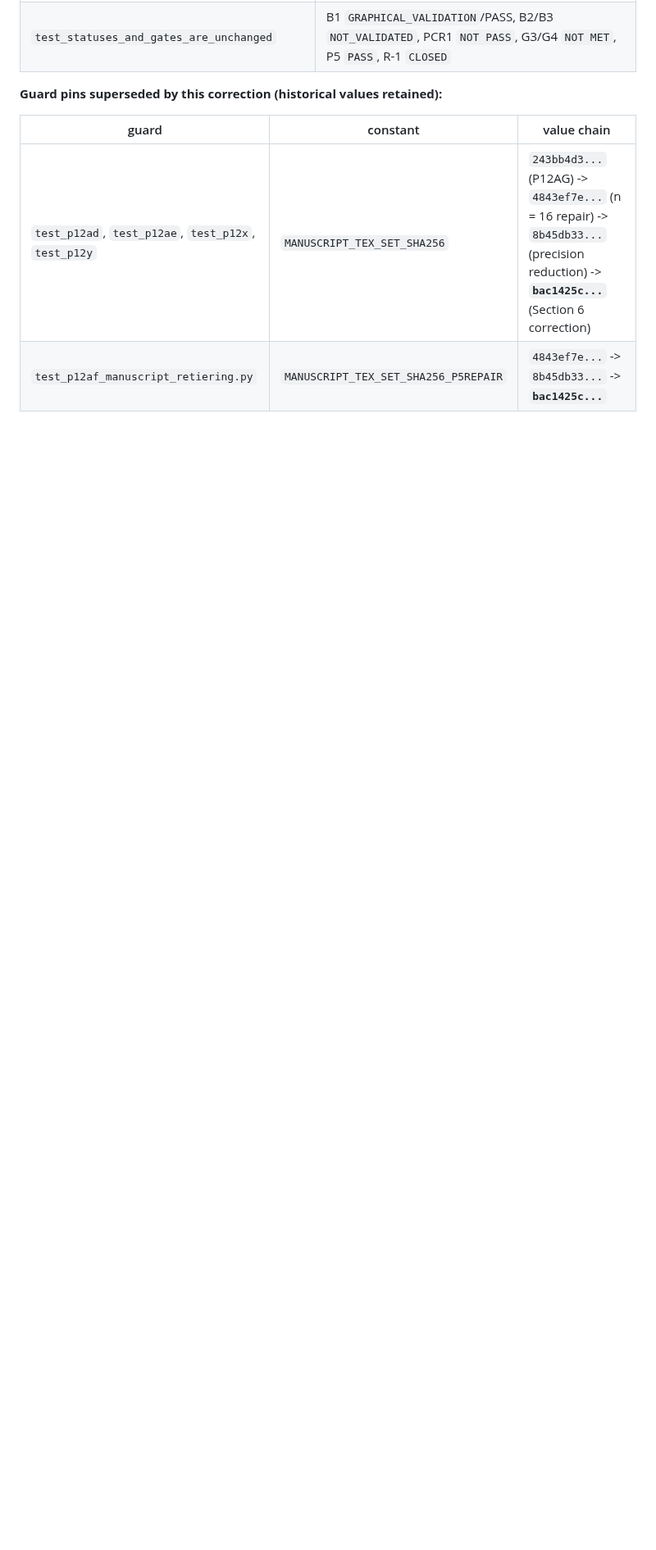
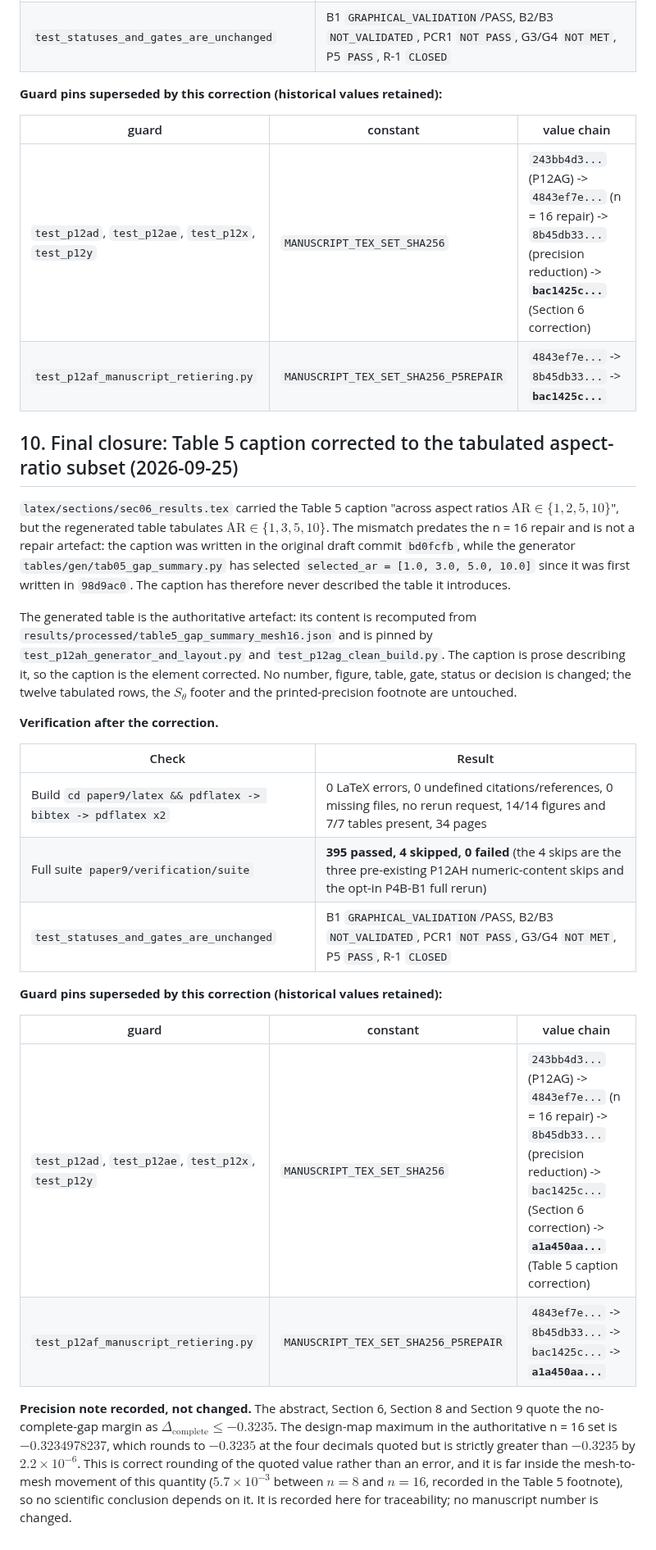
Before and after one commit to vipin-oss/BFS-FEM-MATLAB, a Markdown page: paper9/audit/P5_MESH16_REPAIR.md, the part around the change. Shown at 82% size. Drawn GitHub-style; blank space fills up the shorter version.

Commit message:
Audit: record the final-closure Table 5 caption correction in P5_MESH16_REPAIR.md
Appends section 10 (the record is append-only): the caption/content mismatch, its
provenance in the draft and generator commits, the reasoning for correcting the
caption rather than the table, the post-correction verification (0-error 34-page
build with 14/14 figures and 7/7 tables; suite 395 passed / 4 skipped / 0 failed;
B1/B2/B3, PCR1, G3/G4, P5 and R-1 all unchanged) and the new guard-pin value chain.

Also records, without changing it, that the quoted no-complete-gap margin
Delta_complete <= -0.3235 is the correct four-decimal rounding of the n = 16
design-map maximum -0.3234978, the difference being far inside the recorded
mesh-to-mesh movement of 5.7e-3.

```diff
--- a/paper9/audit/P5_MESH16_REPAIR.md
+++ b/paper9/audit/P5_MESH16_REPAIR.md
@@ -217,3 +217,41 @@ The smallest *tabulated* value, `+0.001` at (`AR = 5`, `theta = 0 deg`) i.e. `1.
 |---|---|---|
 | `test_p12ad`, `test_p12ae`, `test_p12x`, `test_p12y` | `MANUSCRIPT_TEX_SET_SHA256` | `243bb4d3...` (P12AG) -> `4843ef7e...` (n = 16 repair) -> `8b45db33...` (precision reduction) -> **`bac1425c...`** (Section 6 correction) |
 | `test_p12af_manuscript_retiering.py` | `MANUSCRIPT_TEX_SET_SHA256_P5REPAIR` | `4843ef7e...` -> `8b45db33...` -> **`bac1425c...`** |
+
+## 10. Final closure: Table 5 caption corrected to the tabulated aspect-ratio subset (2026-09-25)
+
+`latex/sections/sec06_results.tex` carried the Table 5 caption "across aspect ratios
+$\mathrm{AR} \in \{1, 2, 5, 10\}$", but the regenerated table tabulates $\mathrm{AR} \in \{1, 3, 5, 10\}$.
+The mismatch predates the n = 16 repair and is not a repair artefact: the caption was written in the
+original draft commit `bd0fcfb`, while the generator `tables/gen/tab05_gap_summary.py` has selected
+`selected_ar = [1.0, 3.0, 5.0, 10.0]` since it was first written in `98d9ac0`. The caption has
+therefore never described the table it introduces.
+
+The generated table is the authoritative artefact: its content is recomputed from
+`results/processed/table5_gap_summary_mesh16.json` and is pinned by `test_p12ah_generator_and_layout.py`
+and `test_p12ag_clean_build.py`. The caption is prose describing it, so the caption is the element
+corrected. No number, figure, table, gate, status or decision is changed; the twelve tabulated rows,
+the $S_\theta$ footer and the printed-precision footnote are untouched.
+
+**Verification after the correction.**
+
+| Check | Result |
+|---|---|
+| Build `cd paper9/latex && pdflatex -> bibtex -> pdflatex x2` | 0 LaTeX errors, 0 undefined citations/references, 0 missing files, no rerun request, 14/14 figures and 7/7 tables present, 34 pages |
+| Full suite `paper9/verification/suite` | **395 passed, 4 skipped, 0 failed** (the 4 skips are the three pre-existing P12AH numeric-content skips and the opt-in P4B-B1 full rerun) |
+| `test_statuses_and_gates_are_unchanged` | B1 `GRAPHICAL_VALIDATION`/PASS, B2/B3 `NOT_VALIDATED`, PCR1 `NOT PASS`, G3/G4 `NOT MET`, P5 `PASS`, R-1 `CLOSED` |
+
+**Guard pins superseded by this correction (historical values retained):**
+
+| guard | constant | value chain |
+|---|---|---|
+| `test_p12ad`, `test_p12ae`, `test_p12x`, `test_p12y` | `MANUSCRIPT_TEX_SET_SHA256` | `243bb4d3...` (P12AG) -> `4843ef7e...` (n = 16 repair) -> `8b45db33...` (precision reduction) -> `bac1425c...` (Section 6 correction) -> **`a1a450aa...`** (Table 5 caption correction) |
+| `test_p12af_manuscript_retiering.py` | `MANUSCRIPT_TEX_SET_SHA256_P5REPAIR` | `4843ef7e...` -> `8b45db33...` -> `bac1425c...` -> **`a1a450aa...`** |
+
+**Precision note recorded, not changed.** The abstract, Section 6, Section 8 and Section 9 quote the
+no-complete-gap margin as $\Delta_{\mathrm{complete}} \le -0.3235$. The design-map maximum in the
+authoritative n = 16 set is $-0.3234978237$, which rounds to $-0.3235$ at the four decimals quoted but
+is strictly greater than $-0.3235$ by $2.2\times10^{-6}$. This is correct rounding of the quoted value
+rather than an error, and it is far inside the mesh-to-mesh movement of this quantity
+($5.7\times10^{-3}$ between $n = 8$ and $n = 16$, recorded in the Table 5 footnote), so no scientific
+conclusion depends on it. It is recorded here for traceability; no manuscript number is changed.
```
